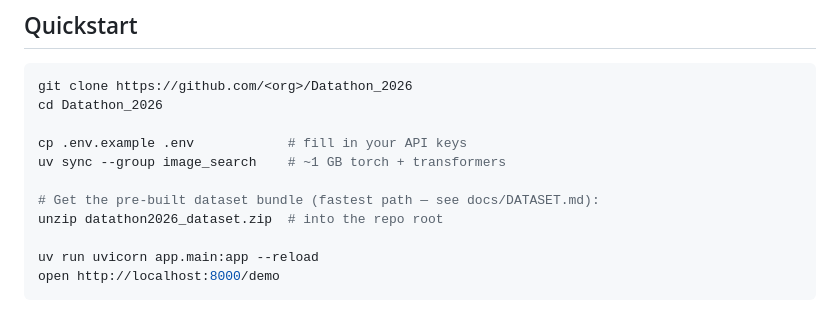
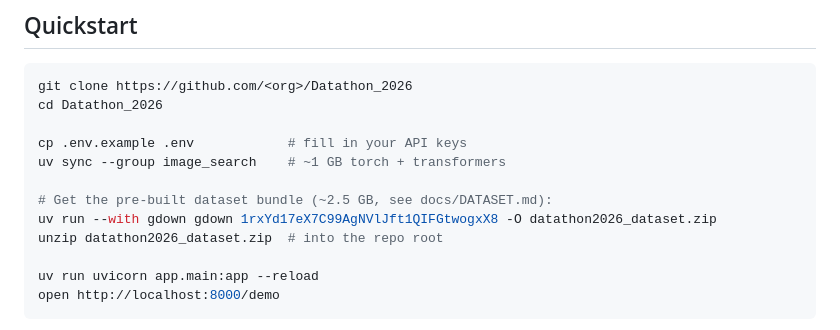
Before and after one commit to mMirmohammadi/Datathon_2026, a Markdown page: README.md, the part around the change. Rendered like a GitHub page.

```diff
--- a/README.md
+++ b/README.md
@@ -70,7 +70,8 @@ cd Datathon_2026
 cp .env.example .env            # fill in your API keys
 uv sync --group image_search    # ~1 GB torch + transformers
 
-# Get the pre-built dataset bundle (fastest path — see docs/DATASET.md):
+# Get the pre-built dataset bundle (~2.5 GB, see docs/DATASET.md):
+uv run --with gdown gdown 1rxYd17eX7C99AgNVlJft1QIFGtwogxX8 -O datathon2026_dataset.zip
 unzip datathon2026_dataset.zip  # into the repo root
 
 uv run uvicorn app.main:app --reload
```
Also changed, not shown: docs/DATASET.md (+12 -0 lines), docs/INSTALLATION.md (+6 -1 lines).
